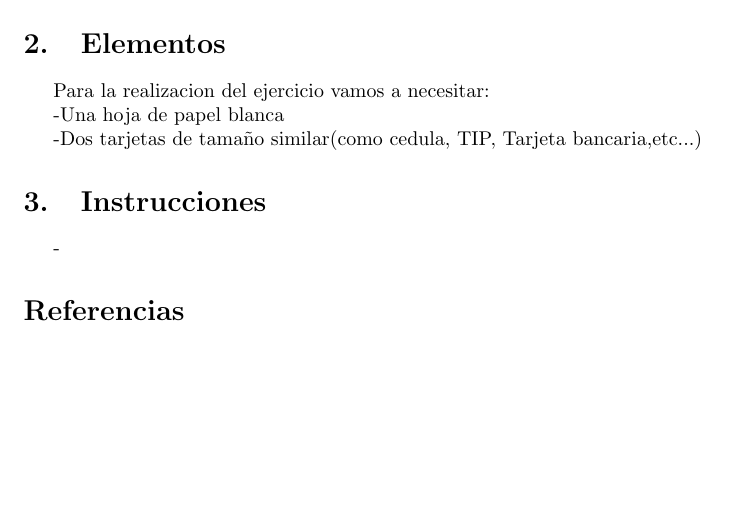
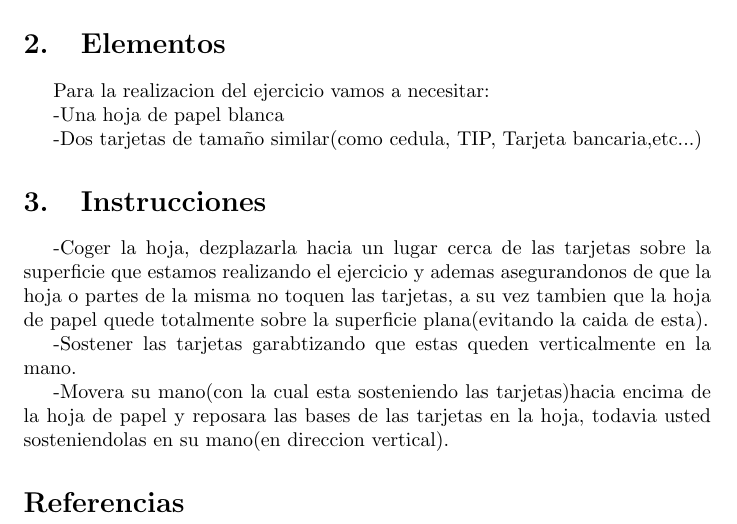
Before and after one commit to santiagopr123/Desafio, a LaTeX document (main.tex): part of page 3 of 3, cut so that both start at the same text, the shorter picture padded with empty space. Compiled offline with pdfLaTeX.

Commit message:
se escribieron pasos

```diff
--- a/main.tex
+++ b/main.tex
@@ -50,7 +50,12 @@ Para la realizacion del ejercicio vamos a necesitar:
 
 \section{Instrucciones} \label{contenido}
 
-    -
+    -Coger la hoja, dezplazarla hacia un lugar cerca de las tarjetas sobre la superficie que estamos realizando el ejercicio y ademas asegurandonos de que la hoja o partes de la misma no toquen las tarjetas, a su vez tambien que la hoja de papel quede totalmente sobre la superficie plana(evitando la caida de esta).
+
+    -Sostener las tarjetas garabtizando que estas queden verticalmente en la mano.
+
+    -Movera su mano(con la cual esta sosteniendo las tarjetas)hacia encima de la hoja de papel y reposara las bases de las tarjetas en la hoja, todavia
+    usted sosteniendolas en su mano(en direccion vertical).
 
 \bibliographystyle{IEEEtran}
 \bibliography{references}
```
Also changed, not shown: Ejercicio_con_pasos.pdf.
